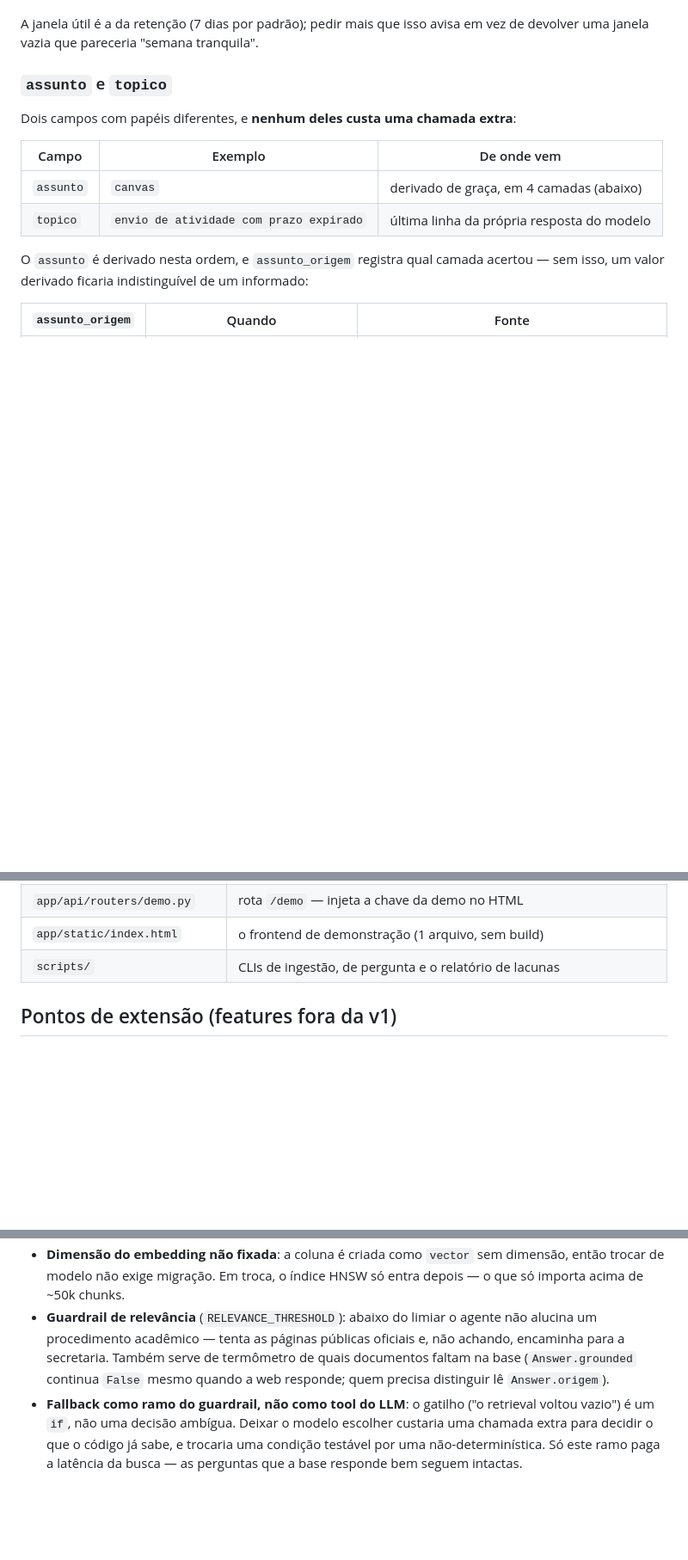
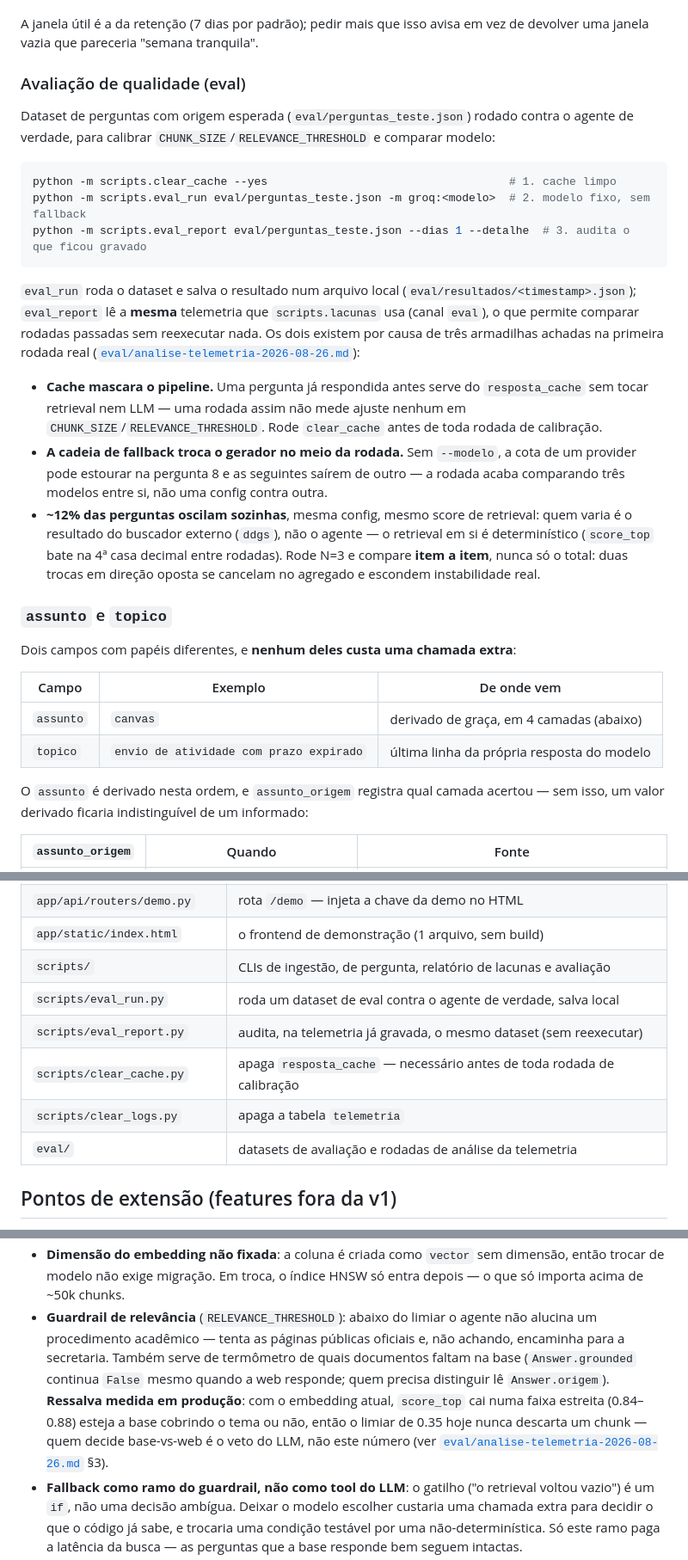
Before and after one commit to HenriqueCDS/ia-agent-puc-digital, a Markdown page: README.md, 3 parts joined by grey strips. Shown at 86% size. Drawn GitHub-style; blank space fills up the shorter version.

````diff
--- a/README.md
+++ b/README.md
@@ -273,6 +291,40 @@ e não ausência de conteúdo.
 
 A janela útil é a da retenção (7 dias por padrão); pedir mais que isso avisa em
 vez de devolver uma janela vazia que pareceria "semana tranquila".
+
+### Avaliação de qualidade (eval)
+
+Dataset de perguntas com origem esperada (`eval/perguntas_teste.json`) rodado
+contra o agente de verdade, para calibrar `CHUNK_SIZE`/`RELEVANCE_THRESHOLD` e
+comparar modelo:
+
+```bash
+python -m scripts.clear_cache --yes                                    # 1. cache limpo
+python -m scripts.eval_run eval/perguntas_teste.json -m groq:<modelo>  # 2. modelo fixo, sem fallback
+python -m scripts.eval_report eval/perguntas_teste.json --dias 1 --detalhe  # 3. audita o que ficou gravado
+```
+
+`eval_run` roda o dataset e salva o resultado num arquivo local
+(`eval/resultados/<timestamp>.json`); `eval_report` lê a **mesma** telemetria
+que `scripts.lacunas` usa (canal `eval`), o que permite comparar rodadas
+passadas sem reexecutar nada. Os dois existem por causa de três armadilhas
+achadas na primeira rodada real
+([`eval/analise-telemetria-2026-08-26.md`](eval/analise-telemetria-2026-08-26.md)):
+
+- **Cache mascara o pipeline.** Uma pergunta já respondida antes serve do
+  `resposta_cache` sem tocar retrieval nem LLM — uma rodada assim não mede
+  ajuste nenhum em `CHUNK_SIZE`/`RELEVANCE_THRESHOLD`. Rode `clear_cache`
+  antes de toda rodada de calibração.
+- **A cadeia de fallback troca o gerador no meio da rodada.** Sem `--modelo`,
+  a cota de um provider pode estourar na pergunta 8 e as seguintes saírem de
+  outro — a rodada acaba comparando três modelos entre si, não uma config
+  contra outra.
+- **~12% das perguntas oscilam sozinhas**, mesma config, mesmo score de
+  retrieval: quem varia é o resultado do buscador externo (`ddgs`), não o
+  agente — o retrieval em si é determinístico (`score_top` bate na 4ª casa
+  decimal entre rodadas). Rode N=3 e compare **item a item**, nunca só o
+  total: duas trocas em direção oposta se cancelam no agregado e escondem
+  instabilidade real.
 
 ### `assunto` e `topico`
 
@@ -470,7 +522,12 @@ o sinal que vira pauta de ingestão.
 | `app/core/pii.py` | detecção e mascaramento de RA/CPF/e-mail/telefone (LGPD) |
 | `app/api/routers/demo.py` | rota `/demo` — injeta a chave da demo no HTML |
 | `app/static/index.html` | o frontend de demonstração (1 arquivo, sem build) |
-| `scripts/` | CLIs de ingestão, de pergunta e o relatório de lacunas |
+| `scripts/` | CLIs de ingestão, de pergunta, relatório de lacunas e avaliação |
+| `scripts/eval_run.py` | roda um dataset de eval contra o agente de verdade, salva local |
+| `scripts/eval_report.py` | audita, na telemetria já gravada, o mesmo dataset (sem reexecutar) |
+| `scripts/clear_cache.py` | apaga `resposta_cache` — necessário antes de toda rodada de calibração |
+| `scripts/clear_logs.py` | apaga a tabela `telemetria` |
+| `eval/` | datasets de avaliação e rodadas de análise da telemetria |
 
 ## Pontos de extensão (features fora da v1)
 
@@ -500,7 +557,12 @@ Cada feature futura tem um lugar já definido — nenhuma exige reescrever a bas
   não alucina um procedimento acadêmico — tenta as páginas públicas oficiais e,
   não achando, encaminha para a secretaria. Também serve de termômetro de quais
   documentos faltam na base (`Answer.grounded` continua `False` mesmo quando a
-  web responde; quem precisa distinguir lê `Answer.origem`).
+  web responde; quem precisa distinguir lê `Answer.origem`). **Ressalva medida
+  em produção**: com o embedding atual, `score_top` cai numa faixa estreita
+  (0.84–0.88) esteja a base cobrindo o tema ou não, então o limiar de 0.35 hoje
+  nunca descarta um chunk — quem decide base-vs-web é o veto do LLM, não este
+  número (ver
+  [`eval/analise-telemetria-2026-08-26.md`](eval/analise-telemetria-2026-08-26.md) §3).
 - **Fallback como ramo do guardrail, não como tool do LLM**: o gatilho ("o
   retrieval voltou vazio") é um `if`, não uma decisão ambígua. Deixar o modelo
   escolher custaria uma chamada extra para decidir o que o código já sabe, e
````
Also changed, not shown: other parts of README.md (+53 -33 lines).
